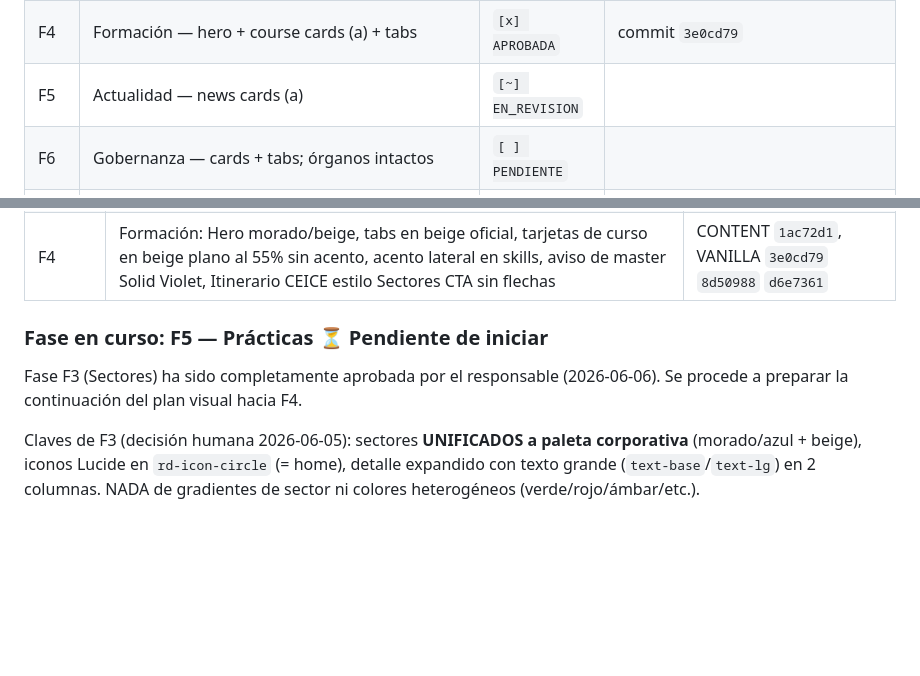
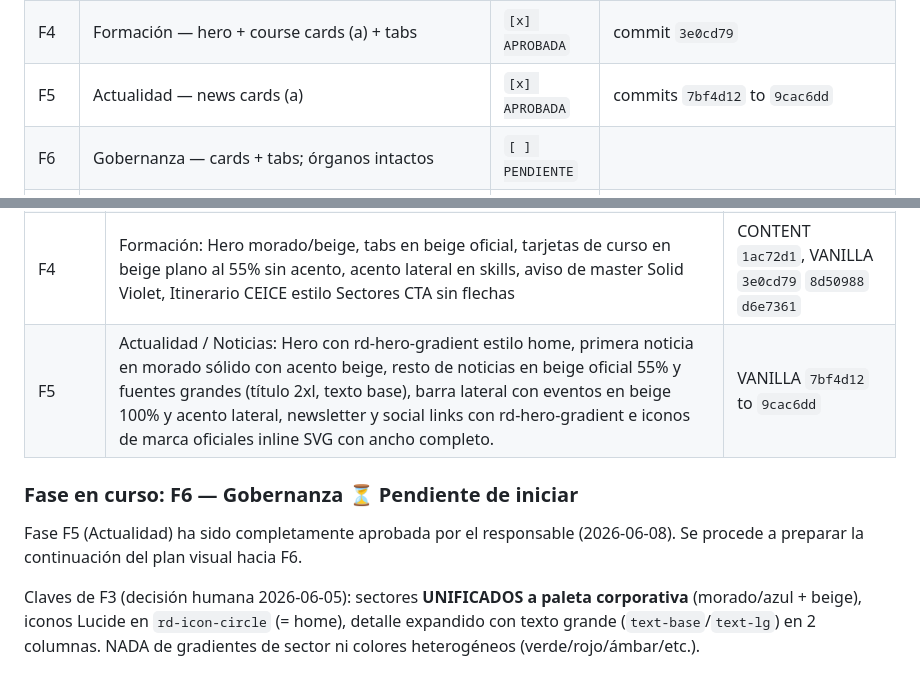
Before and after one commit to jsmiragregori/AI-STEAM-NETWORK, a Markdown page: PLAN_VISUAL_REDESIGN_2026-06-05.md, 2 parts joined by grey strips. GitHub-like rendering; blank space fills up the shorter version.

Commit message:
doc(news): document F5 Actualidad visual redesign completion in PLAN_VISUAL_REDESIGN_2026-06-05.md

```diff
--- a/PLAN_VISUAL_REDESIGN_2026-06-05.md
+++ b/PLAN_VISUAL_REDESIGN_2026-06-05.md
@@ -270,7 +270,7 @@ INSTRUCCION_LLM: al terminar una fase → `[~] EN_REVISION`. Tras aprobación hu
 | **F2b** | Home — correcciones doc estilo + hover por card (lift/edge) + iniciales que respiran + DualFocus beige oficial; "Últimas contribuciones" fuera de home y del CMS | `[x] APROBADA` | commits `bbdc6d0` (visual) + `2905c8f` (view) + CONTENT `a92af86` (CMS) |
 | F3 | Sectores — paleta unificada + iconos beige + legibilidad detalle | `[x] APROBADA` | Cerrado y validado junto con la reestructuración de la brújula sectorial. |
 | F4 | Formación — hero + course cards (a) + tabs | `[x] APROBADA` | commit `3e0cd79` |
-| F5 | Actualidad — news cards (a) | `[~] EN_REVISION` | |
+| F5 | Actualidad — news cards (a) | `[x] APROBADA` | commits `7bf4d12` to `9cac6dd` |
 | F6 | Gobernanza — cards + tabs; órganos intactos | `[ ] PENDIENTE` | |
 | F7 | Conocimiento — cards + buscador | `[ ] PENDIENTE` | |
 | F8 | Red — cards socios/stakeholders; hélice intacta | `[ ] PENDIENTE` | |
@@ -514,11 +514,11 @@ COMMIT: `style(global): cierre visual overhaul — modelo AI-STEAM-MIGRATION`
 | F2+F2b | Home completa: hero full-viewport, cards modelo MIGRATION, iconos Lucide, DualFocus beige, ENRED cards con acento, hover lift/edge, tipografía editorial | `bbdc6d0` `2905c8f` |
 | CMS | "Últimas contribuciones" eliminada: YAML, loader, admin, validators, data generada | CONTENT `a92af86`, VANILLA `2905c8f` |
 | F4 | Formación: Hero morado/beige, tabs en beige oficial, tarjetas de curso en beige plano al 55% sin acento, acento lateral en skills, aviso de master Solid Violet, Itinerario CEICE estilo Sectores CTA sin flechas | CONTENT `1ac72d1`, VANILLA `3e0cd79` `8d50988` `d6e7361` |
+| F5 | Actualidad / Noticias: Hero con rd-hero-gradient estilo home, primera noticia en morado sólido con acento beige, resto de noticias en beige oficial 55% y fuentes grandes (título 2xl, texto base), barra lateral con eventos en beige 100% y acento lateral, newsletter y social links con rd-hero-gradient e iconos de marca oficiales inline SVG con ancho completo. | VANILLA `7bf4d12` to `9cac6dd` |
 
-### Fase en curso: **F5 — Prácticas** ⏳ Pendiente de iniciar
+### Fase en curso: **F6 — Gobernanza** ⏳ Pendiente de iniciar
 
-
-Fase F3 (Sectores) ha sido completamente aprobada por el responsable (2026-06-06). Se procede a preparar la continuación del plan visual hacia F4.
+Fase F5 (Actualidad) ha sido completamente aprobada por el responsable (2026-06-08). Se procede a preparar la continuación del plan visual hacia F6.
 
 Claves de F3 (decisión humana 2026-06-05): sectores **UNIFICADOS a paleta corporativa**
 (morado/azul + beige), iconos Lucide en `rd-icon-circle` (= home), detalle expandido con
```
